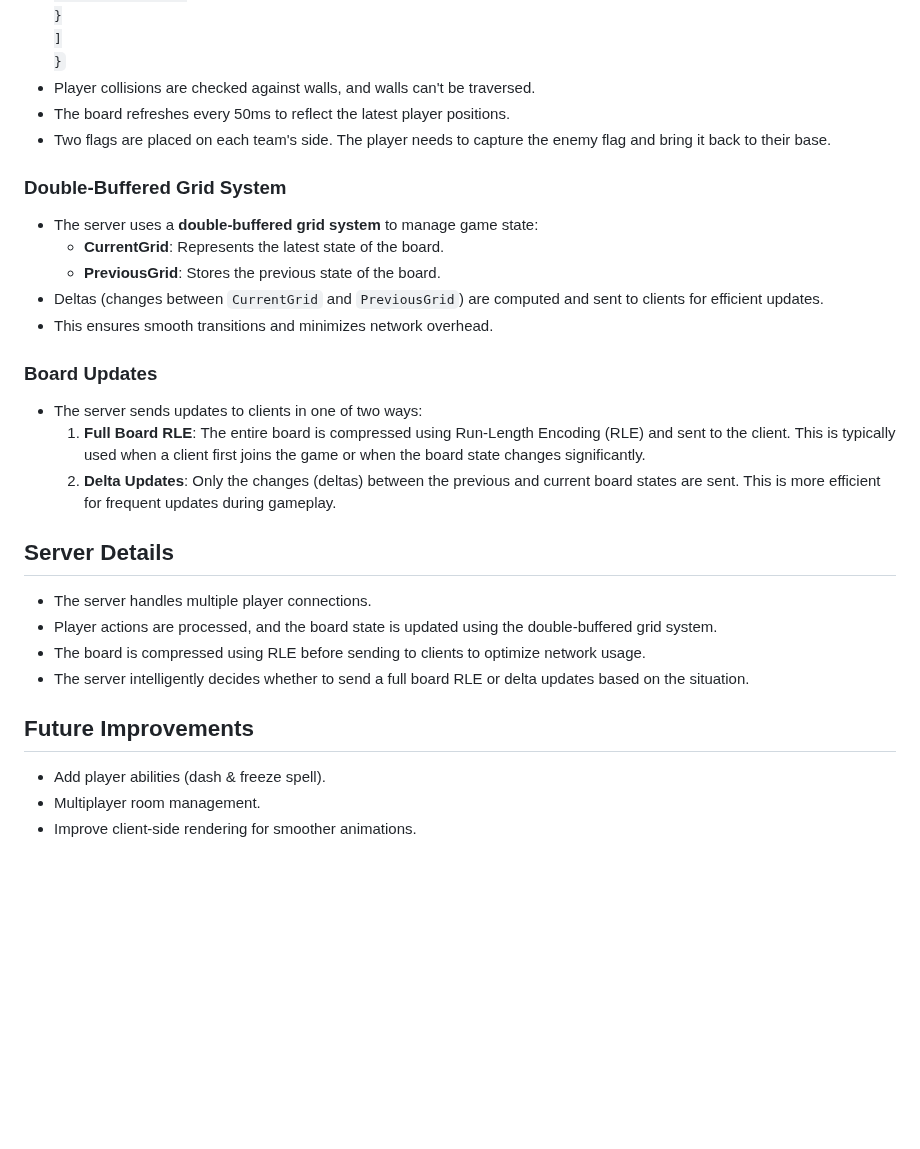
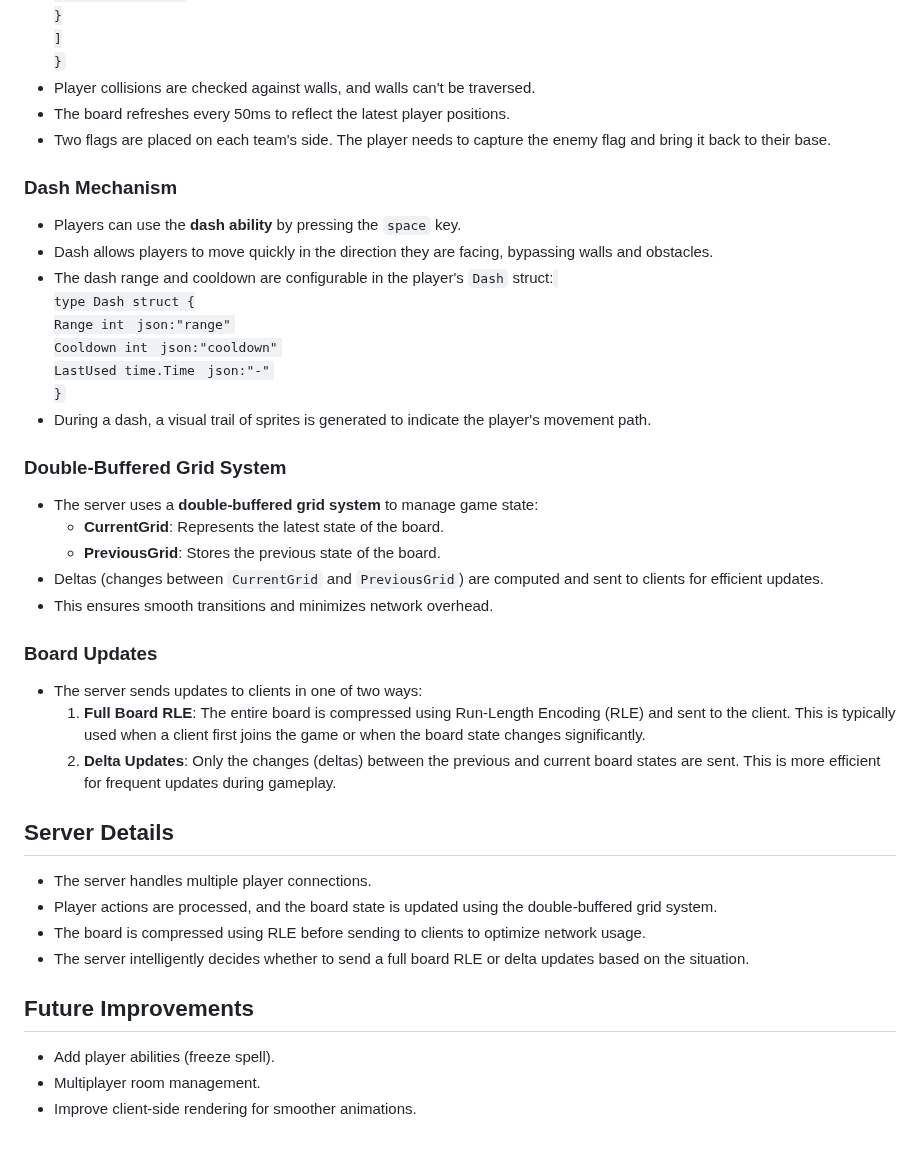
Before and after one commit to GrGLeo/TermArena, a Markdown page: README.md, the part around one of its changes. GitHub-like rendering; blank space fills up the shorter version.

Commit message:
evol: README updated

```diff
--- a/README.md
+++ b/README.md
@@ -61,17 +62,30 @@ To run the game locally, open two terminals:
 - The board refreshes every 50ms to reflect the latest player positions.
 - Two flags are placed on each team's side. The player needs to capture the enemy flag and bring it back to their base.
 
+### Dash Mechanism
+- Players can use the **dash ability** by pressing the <code>space</code> key.
+- Dash allows players to move quickly in the direction they are facing, bypassing walls and obstacles.
+- The dash range and cooldown are configurable in the player's <code>Dash</code> struct:
+   <code>
+   type Dash struct {
+       Range    int `json:"range"`
+       Cooldown int `json:"cooldown"`
+       LastUsed time.Time `json:"-"`
+   }
+   </code>
+- During a dash, a visual trail of sprites is generated to indicate the player's movement path.
+
 ### Double-Buffered Grid System
-- The server uses a <b>double-buffered grid system</b> to manage game state:
-  - <b>CurrentGrid</b>: Represents the latest state of the board.
-  - <b>PreviousGrid</b>: Stores the previous state of the board.
+- The server uses a **double-buffered grid system** to manage game state:
+  - **CurrentGrid**: Represents the latest state of the board.
+  - **PreviousGrid**: Stores the previous state of the board.
 - Deltas (changes between <code>CurrentGrid</code> and <code>PreviousGrid</code>) are computed and sent to clients for efficient updates.
 - This ensures smooth transitions and minimizes network overhead.
 
 ### Board Updates
 - The server sends updates to clients in one of two ways:
-  1. <b>Full Board RLE</b>: The entire board is compressed using Run-Length Encoding (RLE) and sent to the client. This is typically used when a client first joins the game or when the board state changes significantly.
-  2. <b>Delta Updates</b>: Only the changes (deltas) between the previous and current board states are sent. This is more efficient for frequent updates during gameplay.
+  1. **Full Board RLE**: The entire board is compressed using Run-Length Encoding (RLE) and sent to the client. This is typically used when a client first joins the game or when the board state changes significantly.
+  2. **Delta Updates**: Only the changes (deltas) between the previous and current board states are sent. This is more efficient for frequent updates during gameplay.
 
 ## Server Details
 - The server handles multiple player connections.
@@ -80,6 +94,6 @@ To run the game locally, open two terminals:
 - The server intelligently decides whether to send a full board RLE or delta updates based on the situation.
 
 ## Future Improvements
-- Add player abilities (dash & freeze spell).
+- Add player abilities (freeze spell).
 - Multiplayer room management.
 - Improve client-side rendering for smoother animations.
```
Also changed, not shown: other parts of README.md (+6 -5 lines).
